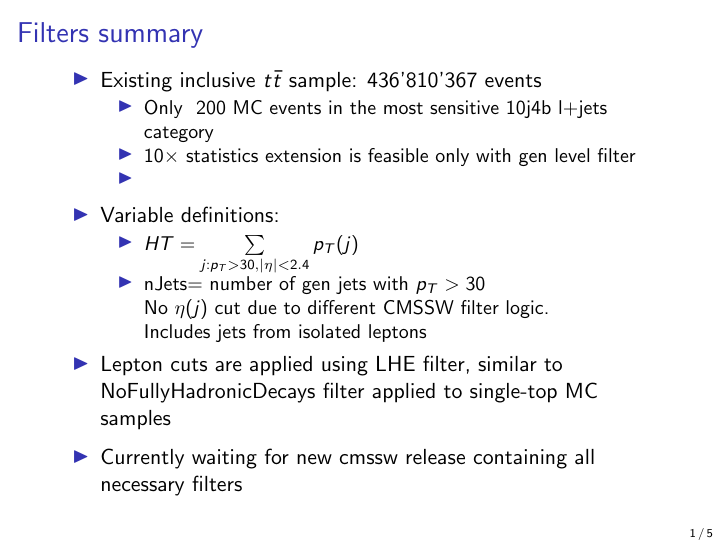
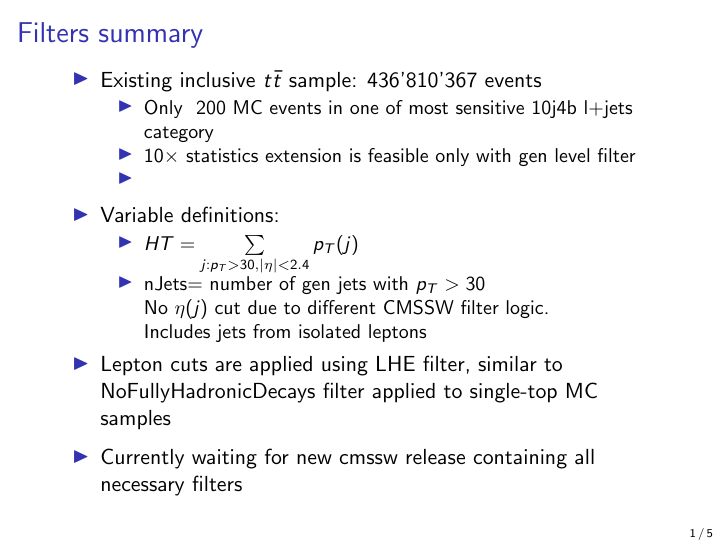
Before and after one commit to dlont/GenFilterStudies, LaTeX slides (main.tex): page 1 of 5. Compiled offline with pdfLaTeX; a LaTeX package or settings file that is missing is left out.

Commit message:
small change in text

```diff
--- a/main.tex
+++ b/main.tex
@@ -17,7 +17,7 @@
 \begin{itemize}
 \item Existing inclusive $t\bar{t}$ sample: 436'810'367 events
 \begin{itemize}
-\item Only ~200 MC events in the most sensitive 10j4b l+jets category
+\item Only ~200 MC events in one of most sensitive 10j4b l+jets category
 \item 10$\times$ statistics extension is feasible only with gen level filter
 \item
 \end{itemize}
```
